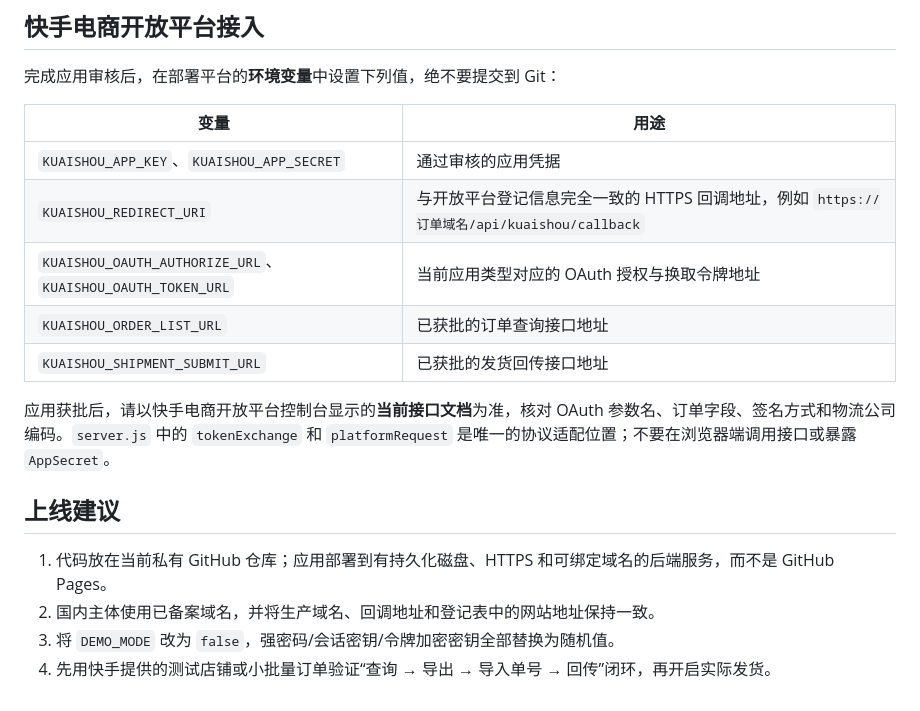
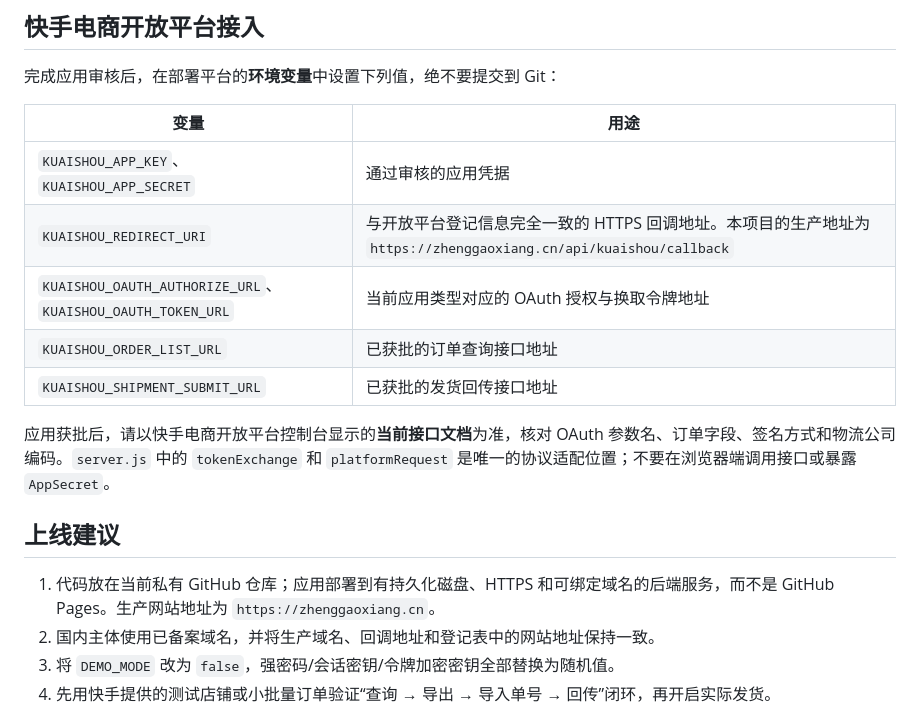
Before and after one commit to daoshu-0129/kuaishou-order-fulfillment, a Markdown page: README.md, the part around the change. GitHub-like rendering.

Commit message:
docs: configure zhenggaoxiang.cn production callback

```diff
--- a/README.md
+++ b/README.md
@@ -39,7 +39,7 @@ node -e "console.log(require('crypto').randomBytes(32).toString('base64'))"
 | 变量 | 用途 |
 | --- | --- |
 | `KUAISHOU_APP_KEY`、`KUAISHOU_APP_SECRET` | 通过审核的应用凭据 |
-| `KUAISHOU_REDIRECT_URI` | 与开放平台登记信息完全一致的 HTTPS 回调地址，例如 `https://订单域名/api/kuaishou/callback` |
+| `KUAISHOU_REDIRECT_URI` | 与开放平台登记信息完全一致的 HTTPS 回调地址。本项目的生产地址为 `https://zhenggaoxiang.cn/api/kuaishou/callback` |
 | `KUAISHOU_OAUTH_AUTHORIZE_URL`、`KUAISHOU_OAUTH_TOKEN_URL` | 当前应用类型对应的 OAuth 授权与换取令牌地址 |
 | `KUAISHOU_ORDER_LIST_URL` | 已获批的订单查询接口地址 |
 | `KUAISHOU_SHIPMENT_SUBMIT_URL` | 已获批的发货回传接口地址 |
@@ -48,7 +48,7 @@ node -e "console.log(require('crypto').randomBytes(32).toString('base64'))"
 
 ## 上线建议
 
-1. 代码放在当前私有 GitHub 仓库；应用部署到有持久化磁盘、HTTPS 和可绑定域名的后端服务，而不是 GitHub Pages。
+1. 代码放在当前私有 GitHub 仓库；应用部署到有持久化磁盘、HTTPS 和可绑定域名的后端服务，而不是 GitHub Pages。生产网站地址为 `https://zhenggaoxiang.cn`。
 2. 国内主体使用已备案域名，并将生产域名、回调地址和登记表中的网站地址保持一致。
 3. 将 `DEMO_MODE` 改为 `false`，强密码/会话密钥/令牌加密密钥全部替换为随机值。
 4. 先用快手提供的测试店铺或小批量订单验证“查询 → 导出 → 导入单号 → 回传”闭环，再开启实际发货。
```
